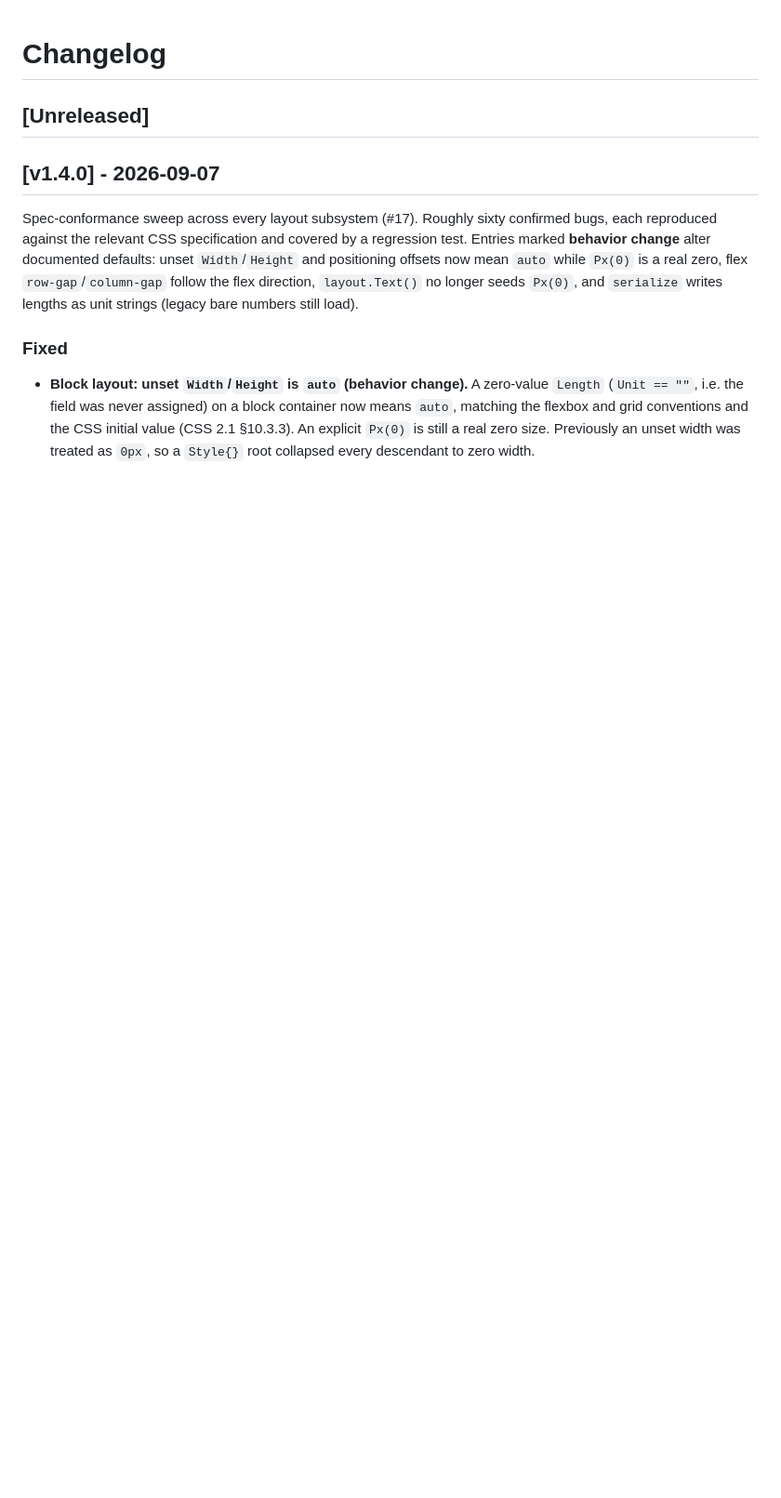
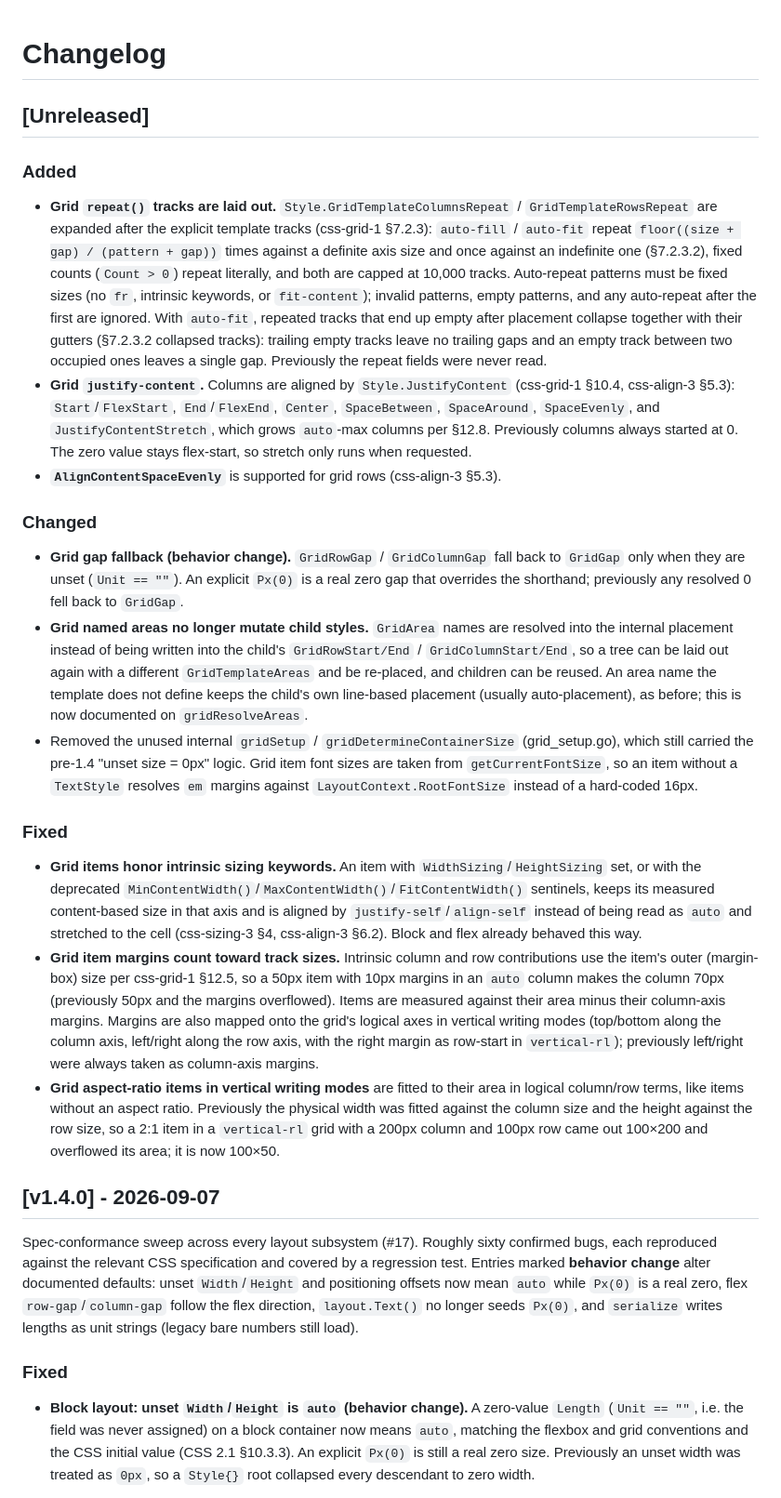
Before and after one commit to SCKelemen/layout, a Markdown page: CHANGELOG.md, the part around the change. Shown at 93% size. GitHub-like rendering; blank space fills up the shorter version.

Commit message:
docs: add CHANGELOG entries for grid round-1 fixes

```diff
--- a/CHANGELOG.md
+++ b/CHANGELOG.md
@@ -1,6 +1,24 @@
 # Changelog
 
 ## [Unreleased]
+
+### Added
+
+- **Grid `repeat()` tracks are laid out.** `Style.GridTemplateColumnsRepeat` / `GridTemplateRowsRepeat` are expanded after the explicit template tracks (css-grid-1 §7.2.3): `auto-fill` / `auto-fit` repeat `floor((size + gap) / (pattern + gap))` times against a definite axis size and once against an indefinite one (§7.2.3.2), fixed counts (`Count > 0`) repeat literally, and both are capped at 10,000 tracks. Auto-repeat patterns must be fixed sizes (no `fr`, intrinsic keywords, or `fit-content`); invalid patterns, empty patterns, and any auto-repeat after the first are ignored. With `auto-fit`, repeated tracks that end up empty after placement collapse together with their gutters (§7.2.3.2 collapsed tracks): trailing empty tracks leave no trailing gaps and an empty track between two occupied ones leaves a single gap. Previously the repeat fields were never read.
+- **Grid `justify-content`.** Columns are aligned by `Style.JustifyContent` (css-grid-1 §10.4, css-align-3 §5.3): `Start`/`FlexStart`, `End`/`FlexEnd`, `Center`, `SpaceBetween`, `SpaceAround`, `SpaceEvenly`, and `JustifyContentStretch`, which grows `auto`-max columns per §12.8. Previously columns always started at 0. The zero value stays flex-start, so stretch only runs when requested.
+- **`AlignContentSpaceEvenly`** is supported for grid rows (css-align-3 §5.3).
+
+### Changed
+
+- **Grid gap fallback (behavior change).** `GridRowGap` / `GridColumnGap` fall back to `GridGap` only when they are unset (`Unit == ""`). An explicit `Px(0)` is a real zero gap that overrides the shorthand; previously any resolved 0 fell back to `GridGap`.
+- **Grid named areas no longer mutate child styles.** `GridArea` names are resolved into the internal placement instead of being written into the child's `GridRowStart/End` / `GridColumnStart/End`, so a tree can be laid out again with a different `GridTemplateAreas` and be re-placed, and children can be reused. An area name the template does not define keeps the child's own line-based placement (usually auto-placement), as before; this is now documented on `gridResolveAreas`.
+- Removed the unused internal `gridSetup` / `gridDetermineContainerSize` (grid_setup.go), which still carried the pre-1.4 "unset size = 0px" logic. Grid item font sizes are taken from `getCurrentFontSize`, so an item without a `TextStyle` resolves `em` margins against `LayoutContext.RootFontSize` instead of a hard-coded 16px.
+
+### Fixed
+
+- **Grid items honor intrinsic sizing keywords.** An item with `WidthSizing`/`HeightSizing` set, or with the deprecated `MinContentWidth()`/`MaxContentWidth()`/`FitContentWidth()` sentinels, keeps its measured content-based size in that axis and is aligned by `justify-self`/`align-self` instead of being read as `auto` and stretched to the cell (css-sizing-3 §4, css-align-3 §6.2). Block and flex already behaved this way.
+- **Grid item margins count toward track sizes.** Intrinsic column and row contributions use the item's outer (margin-box) size per css-grid-1 §12.5, so a 50px item with 10px margins in an `auto` column makes the column 70px (previously 50px and the margins overflowed). Items are measured against their area minus their column-axis margins. Margins are also mapped onto the grid's logical axes in vertical writing modes (top/bottom along the column axis, left/right along the row axis, with the right margin as row-start in `vertical-rl`); previously left/right were always taken as column-axis margins.
+- **Grid aspect-ratio items in vertical writing modes** are fitted to their area in logical column/row terms, like items without an aspect ratio. Previously the physical width was fitted against the column size and the height against the row size, so a 2:1 item in a `vertical-rl` grid with a 200px column and 100px row came out 100×200 and overflowed its area; it is now 100×50.
 
 ## [v1.4.0] - 2026-09-07
 
```
